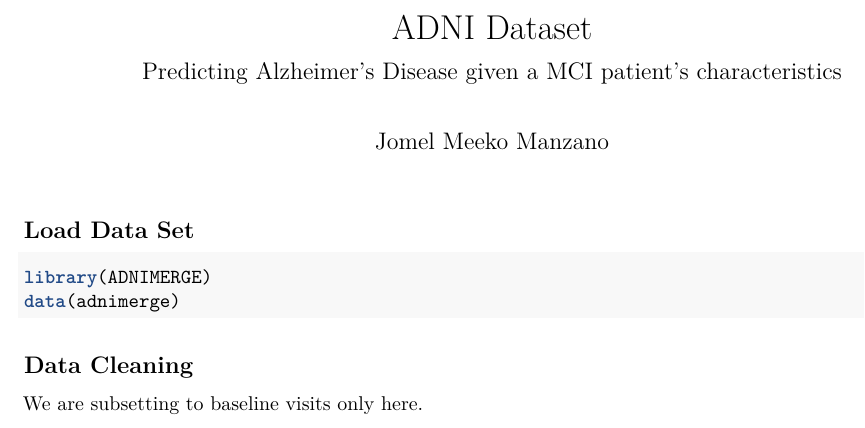
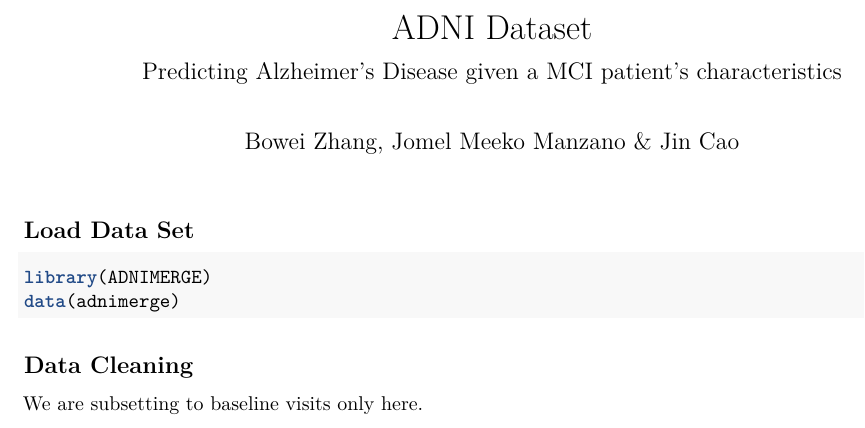
Before and after one commit to BoweiZ98/ADNI, an R Markdown document (ADNI_Baseline_Analysis.Rmd): part of the page, cut so that both start at the same text. Rendered offline with R 4.5, knitr and Pandoc, then LaTeX, with nearby package versions; some code elsewhere in the file could not run offline.

Commit message:
Update ADNI_Baseline_Analysis.Rmd

```diff
--- a/ADNI_Baseline_Analysis.Rmd
+++ b/ADNI_Baseline_Analysis.Rmd
@@ -1,7 +1,7 @@
 ---
 title: "ADNI Dataset"
 subtitle: "Predicting Alzheimer's Disease given a MCI patient's characteristics"
-author: "Jomel Meeko Manzano"
+author: "Bowei Zhang, Jomel Meeko Manzano & Jin Cao"
 wagese: "8th February, 2024"
 output:
   pdf_document:
```
